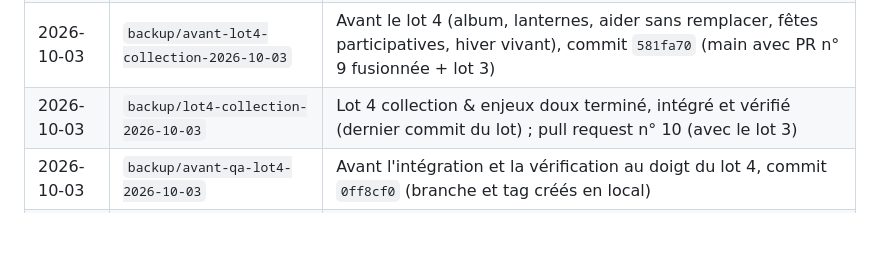
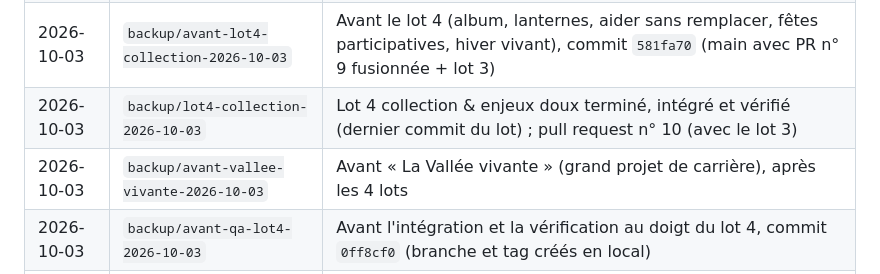
Before and after one commit to Madec01/Seve, a Markdown page: JOURNAL.md, the part around the change. Rendered like a GitHub page; blank space fills up the shorter version.

```diff
--- a/JOURNAL.md
+++ b/JOURNAL.md
@@ -33,6 +33,7 @@ Méthode : le proxy git de l'environnement n'autorise l'envoi que de la branche
 | 2026-10-02 | `backup/lot3-variete-2026-10-02` | Lot 3 variété terminé, intégré et vérifié (dernier commit du lot) ; pull request n° 9. La branche `backup/wip-lot3-2026-10-02` a servi de sauvegarde intermédiaire |
 | 2026-10-03 | `backup/avant-lot4-collection-2026-10-03` | Avant le lot 4 (album, lanternes, aider sans remplacer, fêtes participatives, hiver vivant), commit `581fa70` (main avec PR n° 9 fusionnée + lot 3) |
 | 2026-10-03 | `backup/lot4-collection-2026-10-03` | Lot 4 collection & enjeux doux terminé, intégré et vérifié (dernier commit du lot) ; pull request n° 10 (avec le lot 3) |
+| 2026-10-03 | `backup/avant-vallee-vivante-2026-10-03` | Avant « La Vallée vivante » (grand projet de carrière), après les 4 lots |
 | 2026-10-03 | `backup/avant-qa-lot4-2026-10-03` | Avant l'intégration et la vérification au doigt du lot 4, commit `0ff8cf0` (branche et tag créés en local) |
 | 2026-09-30 | `backup/ui-detente-2026-09-30` | Avant l'interface des modes de difficulté et du prêt du voisin (lot UI), commit `42cc365` (branche et tag créés en local ; le chef de projet pousse la branche) |
 | 2026-09-30 | `backup/avant-integration-carriere-2026-09-30` | Avant l'intégration du mode Carrière (corrections entre lots, durée des saisons, performances, partie au doigt), commit `967a05e` (branche et tag créés en local ; le chef de projet pousse la branche) |
```
Also changed, not shown: docs/analyse/0-SYNTHESE.md (+5 -0 lines).
